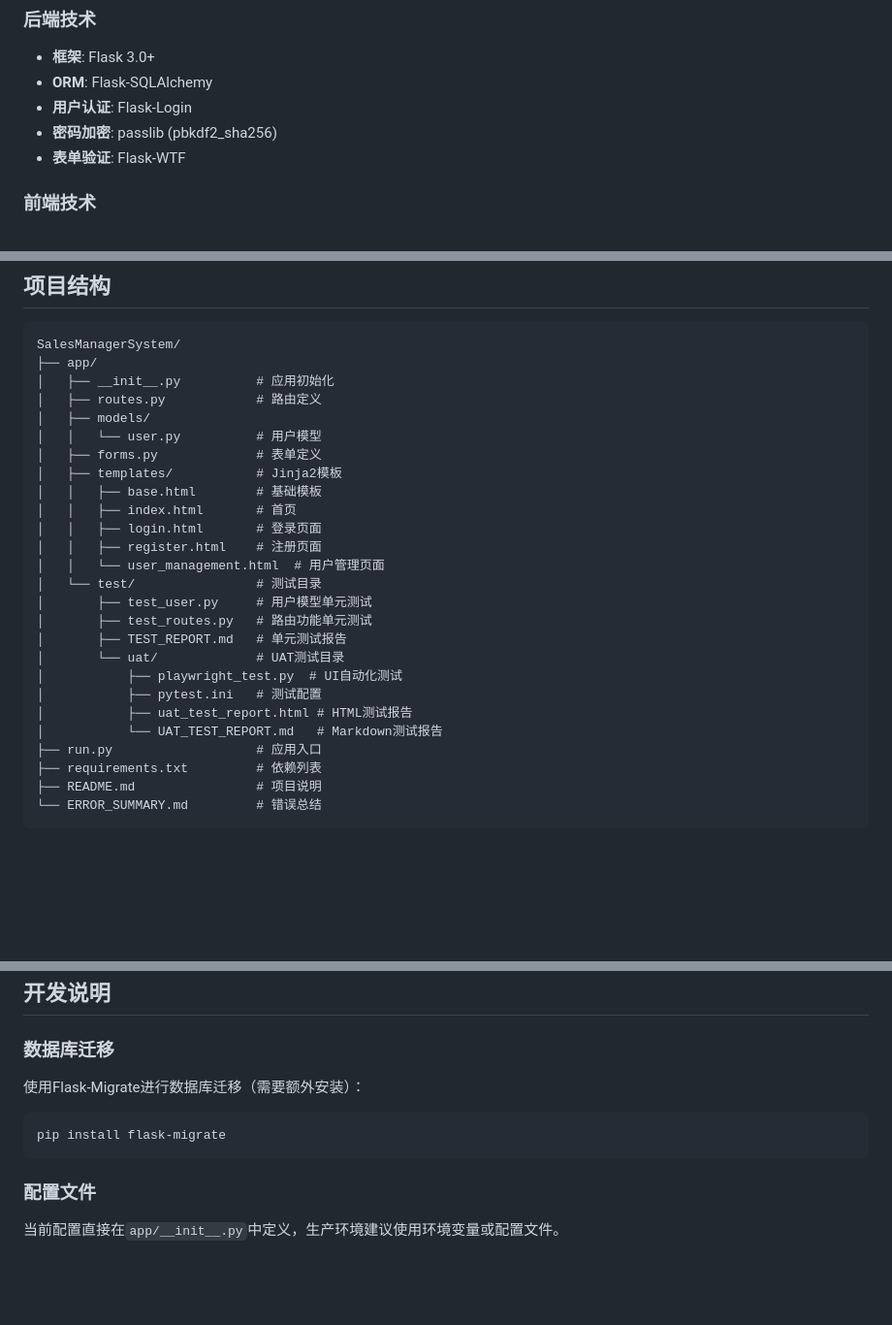
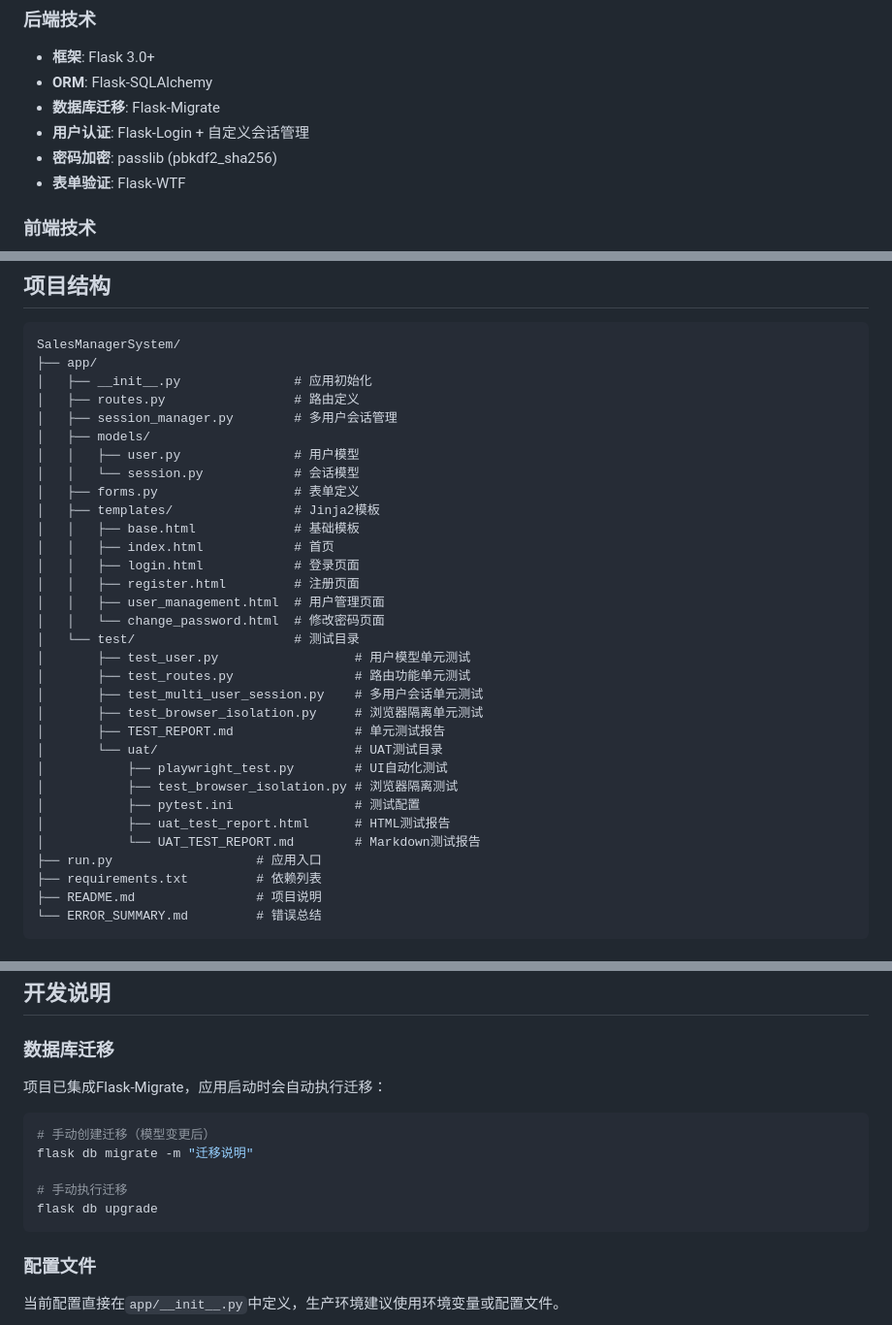
Before and after one commit to ysjl1988/SalesManagerSystem, a Markdown page: README.md, 3 parts joined by grey strips. Shown at 97% size. GitHub-like rendering; blank space fills up the shorter version.

````diff
--- a/README.md
+++ b/README.md
@@ -10,7 +10,8 @@
 
 - **框架**: Flask 3.0+
 - **ORM**: Flask-SQLAlchemy
-- **用户认证**: Flask-Login
+- **数据库迁移**: Flask-Migrate
+- **用户认证**: Flask-Login + 自定义会话管理
 - **密码加密**: passlib (pbkdf2\_sha256)
 - **表单验证**: Flask-WTF
 
@@ -59,26 +62,32 @@
 ```
 SalesManagerSystem/
 ├── app/
-│   ├── __init__.py          # 应用初始化
-│   ├── routes.py            # 路由定义
+│   ├── __init__.py               # 应用初始化
+│   ├── routes.py                 # 路由定义
+│   ├── session_manager.py        # 多用户会话管理
 │   ├── models/
-│   │   └── user.py          # 用户模型
-│   ├── forms.py             # 表单定义
-│   ├── templates/           # Jinja2模板
-│   │   ├── base.html        # 基础模板
-│   │   ├── index.html       # 首页
-│   │   ├── login.html       # 登录页面
-│   │   ├── register.html    # 注册页面
-│   │   └── user_management.html  # 用户管理页面
-│   └── test/                # 测试目录
-│       ├── test_user.py     # 用户模型单元测试
-│       ├── test_routes.py   # 路由功能单元测试
-│       ├── TEST_REPORT.md   # 单元测试报告
-│       └── uat/             # UAT测试目录
-│           ├── playwright_test.py  # UI自动化测试
-│           ├── pytest.ini   # 测试配置
-│           ├── uat_test_report.html # HTML测试报告
-│           └── UAT_TEST_REPORT.md   # Markdown测试报告
+│   │   ├── user.py               # 用户模型
+│   │   └── session.py            # 会话模型
+│   ├── forms.py                  # 表单定义
+│   ├── templates/                # Jinja2模板
+│   │   ├── base.html             # 基础模板
+│   │   ├── index.html            # 首页
+│   │   ├── login.html            # 登录页面
+│   │   ├── register.html         # 注册页面
+│   │   ├── user_management.html  # 用户管理页面
+│   │   └── change_password.html  # 修改密码页面
+│   └── test/                     # 测试目录
+│       ├── test_user.py                  # 用户模型单元测试
+│       ├── test_routes.py                # 路由功能单元测试
+│       ├── test_multi_user_session.py    # 多用户会话单元测试
+│       ├── test_browser_isolation.py     # 浏览器隔离单元测试
+│       ├── TEST_REPORT.md                # 单元测试报告
+│       └── uat/                          # UAT测试目录
+│           ├── playwright_test.py        # UI自动化测试
+│           ├── test_browser_isolation.py # 浏览器隔离测试
+│           ├── pytest.ini                # 测试配置
+│           ├── uat_test_report.html      # HTML测试报告
+│           └── UAT_TEST_REPORT.md        # Markdown测试报告
 ├── run.py                   # 应用入口
 ├── requirements.txt         # 依赖列表
 ├── README.md                # 项目说明
@@ -149,10 +158,14 @@ SalesManagerSystem/
 
 ### 数据库迁移
 
-使用Flask-Migrate进行数据库迁移（需要额外安装）：
+项目已集成Flask-Migrate，应用启动时会自动执行迁移：
 
 ```bash
-pip install flask-migrate
+# 手动创建迁移（模型变更后）
+flask db migrate -m "迁移说明"
+
+# 手动执行迁移
+flask db upgrade
 ```
 
 ### 配置文件
````
Also changed, not shown: other parts of README.md (+5 -2 lines).
